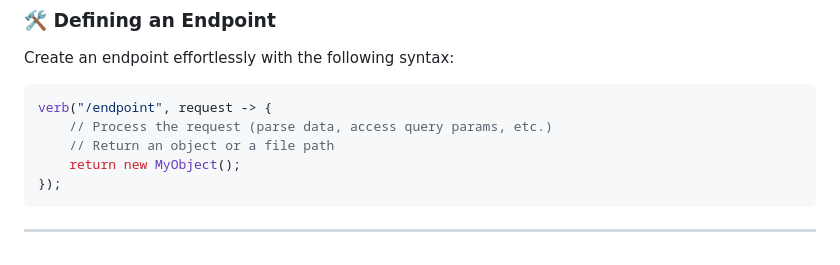
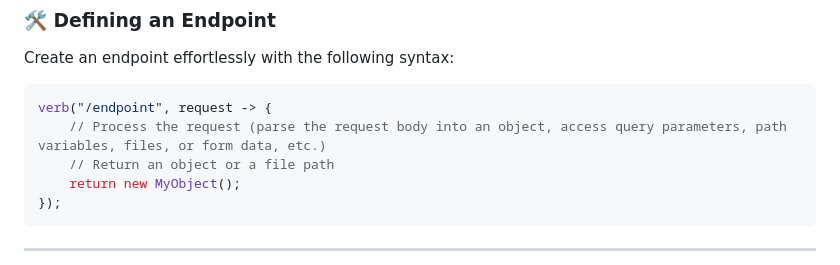
Before and after one commit to KirstenAli/RaCore, a Markdown page: README.md, the part around the change. Rendered like a GitHub page.

````diff
--- a/README.md
+++ b/README.md
@@ -30,7 +30,7 @@ Create an endpoint effortlessly with the following syntax:
 
 ```java
 verb("/endpoint", request -> {
-    // Process the request (parse data, access query params, etc.)
+    // Process the request (parse the request body into an object, access query parameters, path variables, files, or form data, etc.)
     // Return an object or a file path
     return new MyObject();
 });
````
